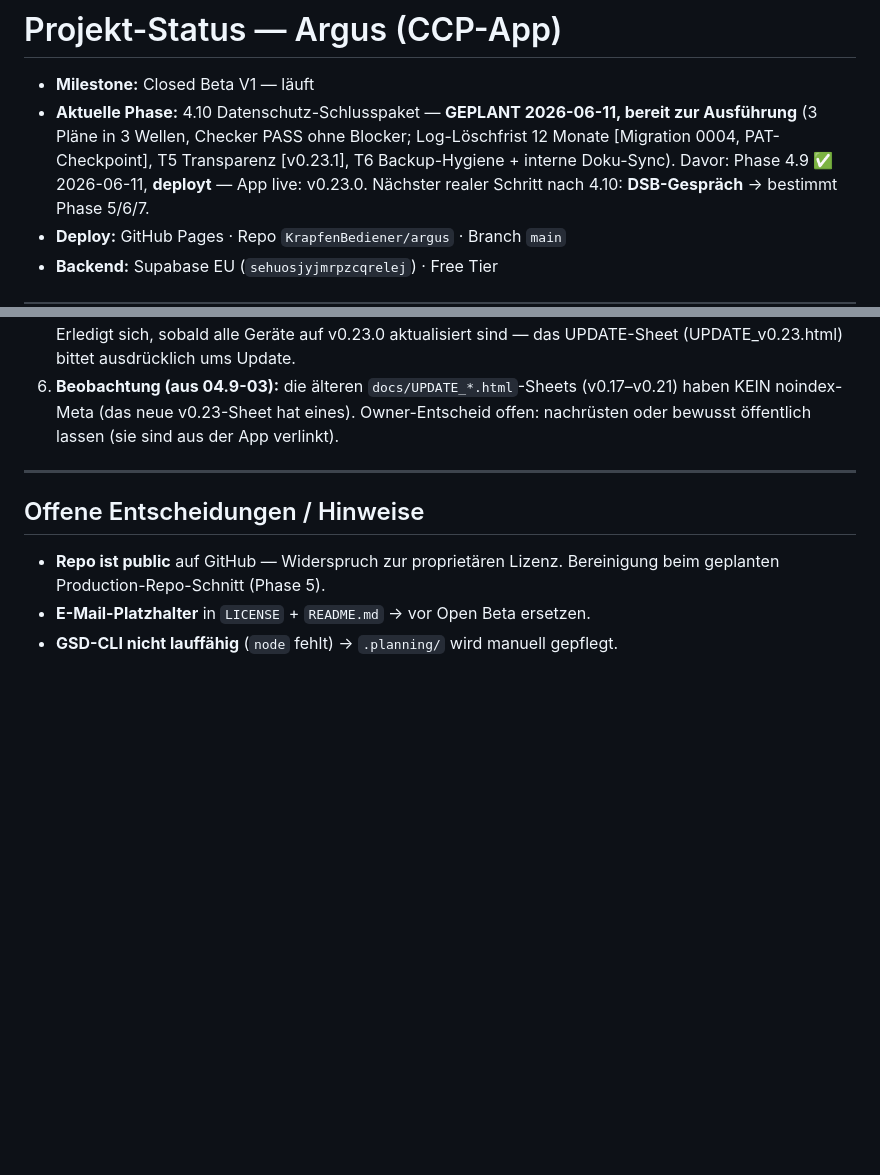
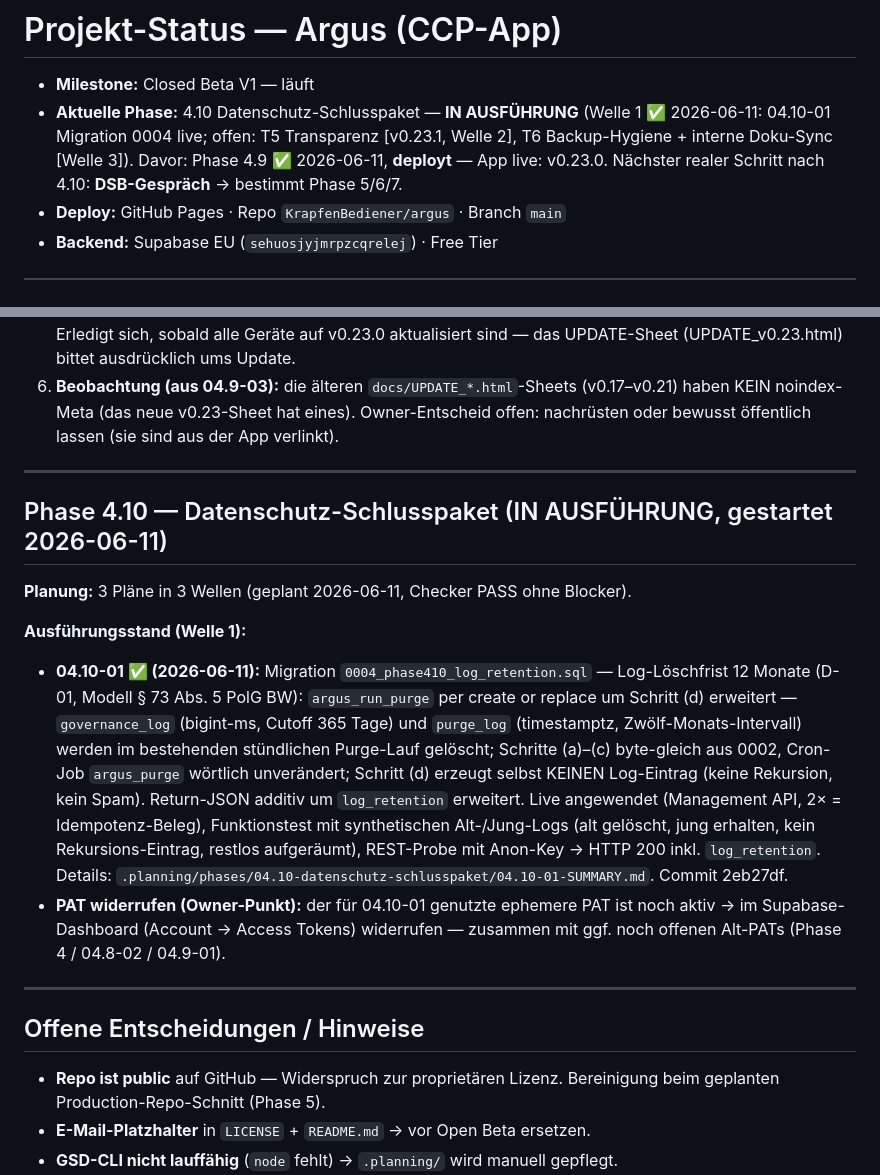
Before and after one commit to KrapfenBediener/argus, a Markdown page: .planning/STATE.md, 2 parts joined by grey strips. GitHub-like rendering; blank space fills up the shorter version.

Commit message:
docs(04.10-01): Plan abgeschlossen — Log-Retention 12 Monate live; SUMMARY
- SUMMARY mit Idempotenz-, Funktions- und REST-Belegen
- STATE: Phase 4.10 Welle 1 erledigt, PAT-Widerruf als Owner-Punkt
- ROADMAP: 04.10-01 abgehakt

Co-Authored-By: Claude Fable 5 <noreply@anthropic.com>

```diff
--- a/.planning/STATE.md
+++ b/.planning/STATE.md
@@ -1,10 +1,10 @@
 # Projekt-Status — Argus (CCP-App)
 
 - **Milestone:** Closed Beta V1 — läuft
-- **Aktuelle Phase:** 4.10 Datenschutz-Schlusspaket — **GEPLANT 2026-06-11,
-  bereit zur Ausführung** (3 Pläne in 3 Wellen, Checker PASS ohne Blocker;
-  Log-Löschfrist 12 Monate [Migration 0004, PAT-Checkpoint], T5 Transparenz
-  [v0.23.1], T6 Backup-Hygiene + interne Doku-Sync). Davor: Phase 4.9
+- **Aktuelle Phase:** 4.10 Datenschutz-Schlusspaket — **IN AUSFÜHRUNG**
+  (Welle 1 ✅ 2026-06-11: 04.10-01 Migration 0004 live; offen: T5 Transparenz
+  [v0.23.1, Welle 2], T6 Backup-Hygiene + interne Doku-Sync [Welle 3]).
+  Davor: Phase 4.9
   ✅ 2026-06-11, **deployt** — App live: v0.23.0. Nächster realer Schritt
   nach 4.10: **DSB-Gespräch** → bestimmt Phase 5/6/7.
 - **Deploy:** GitHub Pages · Repo `KrapfenBediener/argus` · Branch `main`
@@ -372,6 +372,30 @@ Code-Sperre (`revoked`), Governance-Rückbau in der Feld-App.
 
 ---
 
+## Phase 4.10 — Datenschutz-Schlusspaket (IN AUSFÜHRUNG, gestartet 2026-06-11)
+
+**Planung:** 3 Pläne in 3 Wellen (geplant 2026-06-11, Checker PASS ohne Blocker).
+
+**Ausführungsstand (Welle 1):**
+- **04.10-01 ✅ (2026-06-11):** Migration `0004_phase410_log_retention.sql` —
+  Log-Löschfrist 12 Monate (D-01, Modell § 73 Abs. 5 PolG BW): `argus_run_purge`
+  per create or replace um Schritt (d) erweitert — `governance_log` (bigint-ms,
+  Cutoff 365 Tage) und `purge_log` (timestamptz, Zwölf-Monats-Intervall) werden
+  im bestehenden stündlichen Purge-Lauf gelöscht; Schritte (a)–(c) byte-gleich
+  aus 0002, Cron-Job `argus_purge` wörtlich unverändert; Schritt (d) erzeugt
+  selbst KEINEN Log-Eintrag (keine Rekursion, kein Spam). Return-JSON additiv
+  um `log_retention` erweitert. Live angewendet (Management API, 2× =
+  Idempotenz-Beleg), Funktionstest mit synthetischen Alt-/Jung-Logs (alt
+  gelöscht, jung erhalten, kein Rekursions-Eintrag, restlos aufgeräumt),
+  REST-Probe mit Anon-Key → HTTP 200 inkl. `log_retention`. Details:
+  `.planning/phases/04.10-datenschutz-schlusspaket/04.10-01-SUMMARY.md`.
+  Commit 2eb27df.
+- **PAT widerrufen (Owner-Punkt):** der für 04.10-01 genutzte ephemere PAT ist
+  noch aktiv → im Supabase-Dashboard (Account → Access Tokens) widerrufen —
+  zusammen mit ggf. noch offenen Alt-PATs (Phase 4 / 04.8-02 / 04.9-01).
+
+---
+
 ## Offene Entscheidungen / Hinweise
 
 - **Repo ist public** auf GitHub — Widerspruch zur proprietären Lizenz.
```
Also changed, not shown: .planning/ROADMAP.md (+1 -1 lines), 1 other file.
